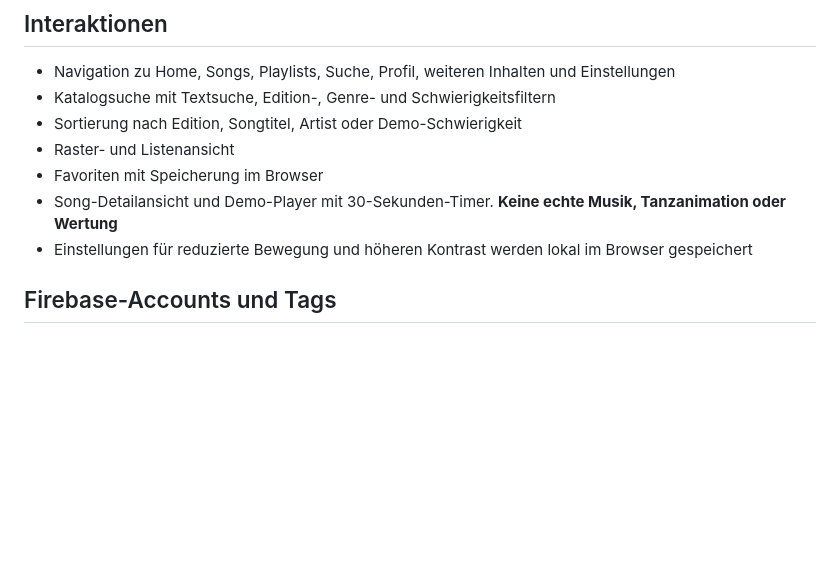
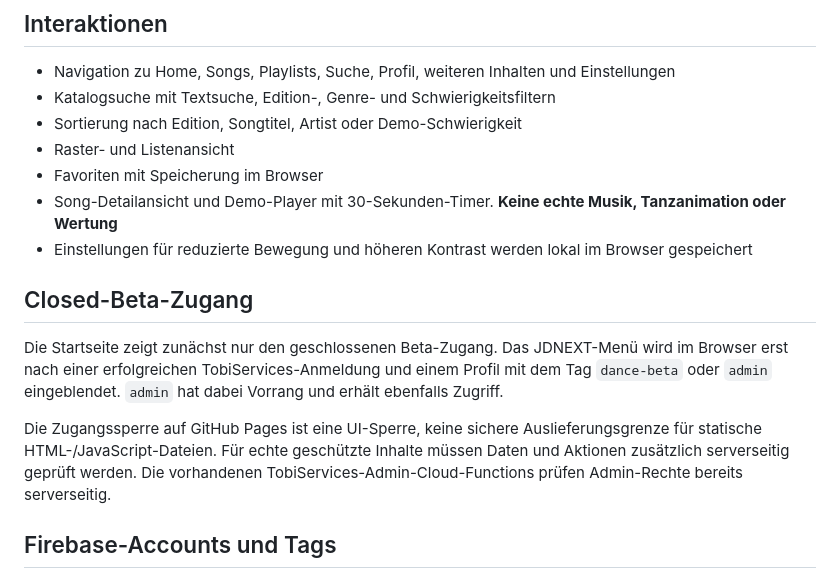
Before and after one commit to HannoNuppi/JDNEXT-UI, a Markdown page: README.md, the part around the change. Rendered like a GitHub page; blank space fills up the shorter version.

Commit message:
Document closed beta tag gate and access limitations

```diff
--- a/README.md
+++ b/README.md
@@ -11,6 +11,12 @@ Ein eigenständiger, responsiver Web-UI-Prototyp, der sich am allgemeinen Aufbau
 - Favoriten mit Speicherung im Browser
 - Song-Detailansicht und Demo-Player mit 30-Sekunden-Timer. **Keine echte Musik, Tanzanimation oder Wertung**
 - Einstellungen für reduzierte Bewegung und höheren Kontrast werden lokal im Browser gespeichert
+
+## Closed-Beta-Zugang
+
+Die Startseite zeigt zunächst nur den geschlossenen Beta-Zugang. Das JDNEXT-Menü wird im Browser erst nach einer erfolgreichen TobiServices-Anmeldung und einem Profil mit dem Tag `dance-beta` oder `admin` eingeblendet. `admin` hat dabei Vorrang und erhält ebenfalls Zugriff.
+
+Die Zugangssperre auf GitHub Pages ist eine UI-Sperre, keine sichere Auslieferungsgrenze für statische HTML-/JavaScript-Dateien. Für echte geschützte Inhalte müssen Daten und Aktionen zusätzlich serverseitig geprüft werden. Die vorhandenen TobiServices-Admin-Cloud-Functions prüfen Admin-Rechte bereits serverseitig.
 
 ## Firebase-Accounts und Tags
 
```
